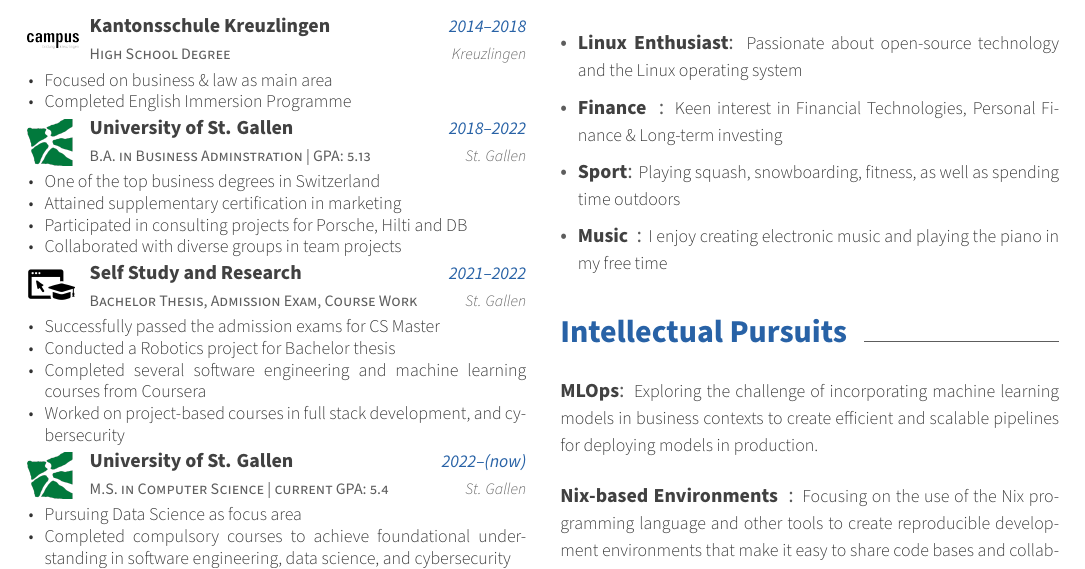
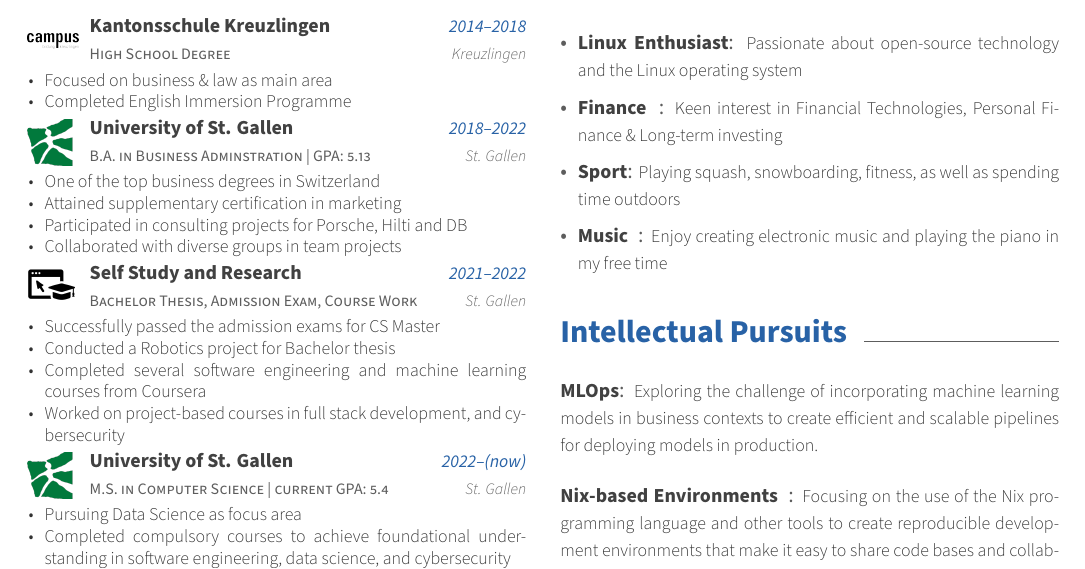
Before and after one commit to fabian-gubler/resume, a LaTeX CV (main.tex, which reads resume/4_interests.tex): part of the page, cut so that both start at the same text. Compiled offline with XeLaTeX.

Commit message:
manual update

```diff
--- a/resume/4_interests.tex
+++ b/resume/4_interests.tex
@@ -48,7 +48,7 @@
 			\de{Musik}
 		}
 		{
-			\en{I enjoy creating electronic music and playing the piano in my free time}
+			\en{Enjoy creating electronic music and playing the piano in my free time}
 			\de{Elektronische Musikproduction und Klavier}
 		}
 
```
